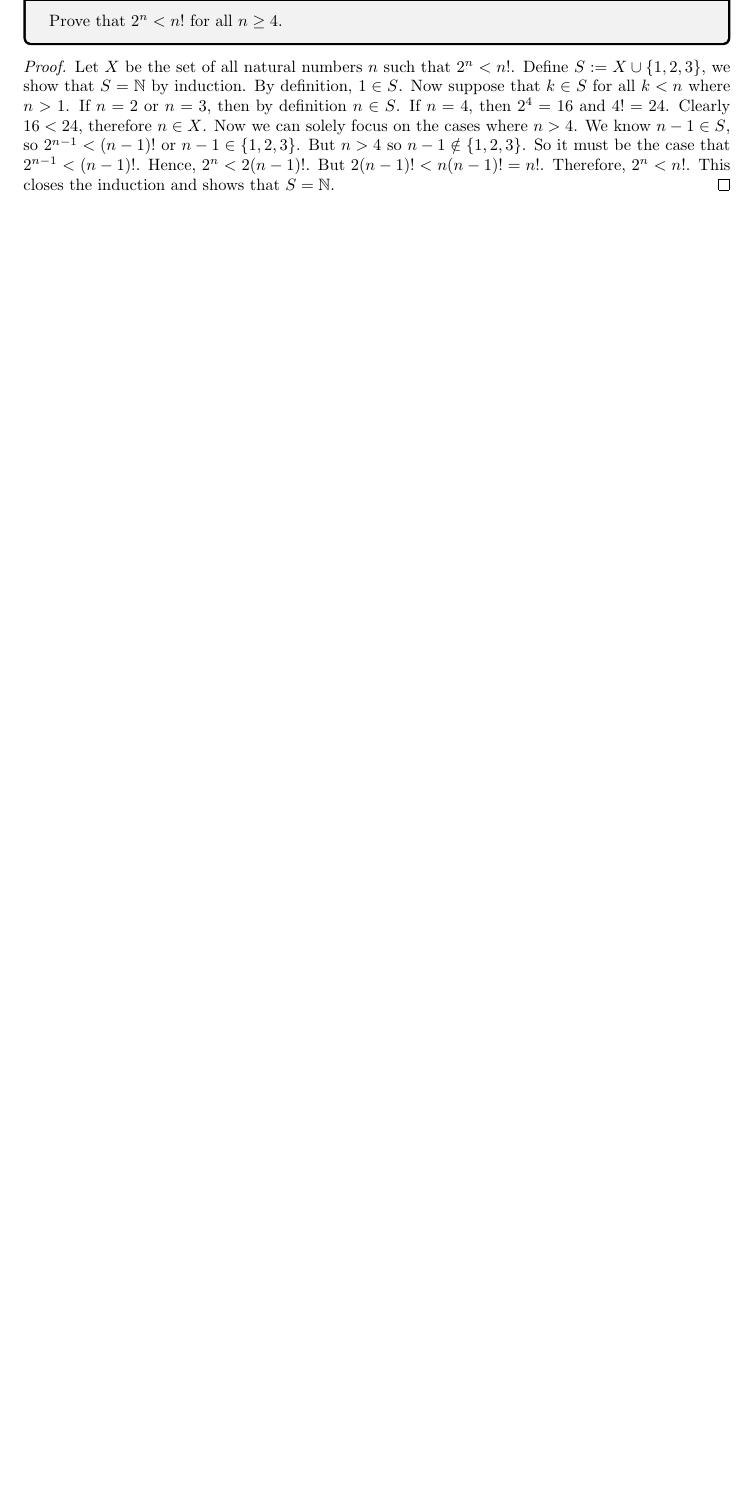
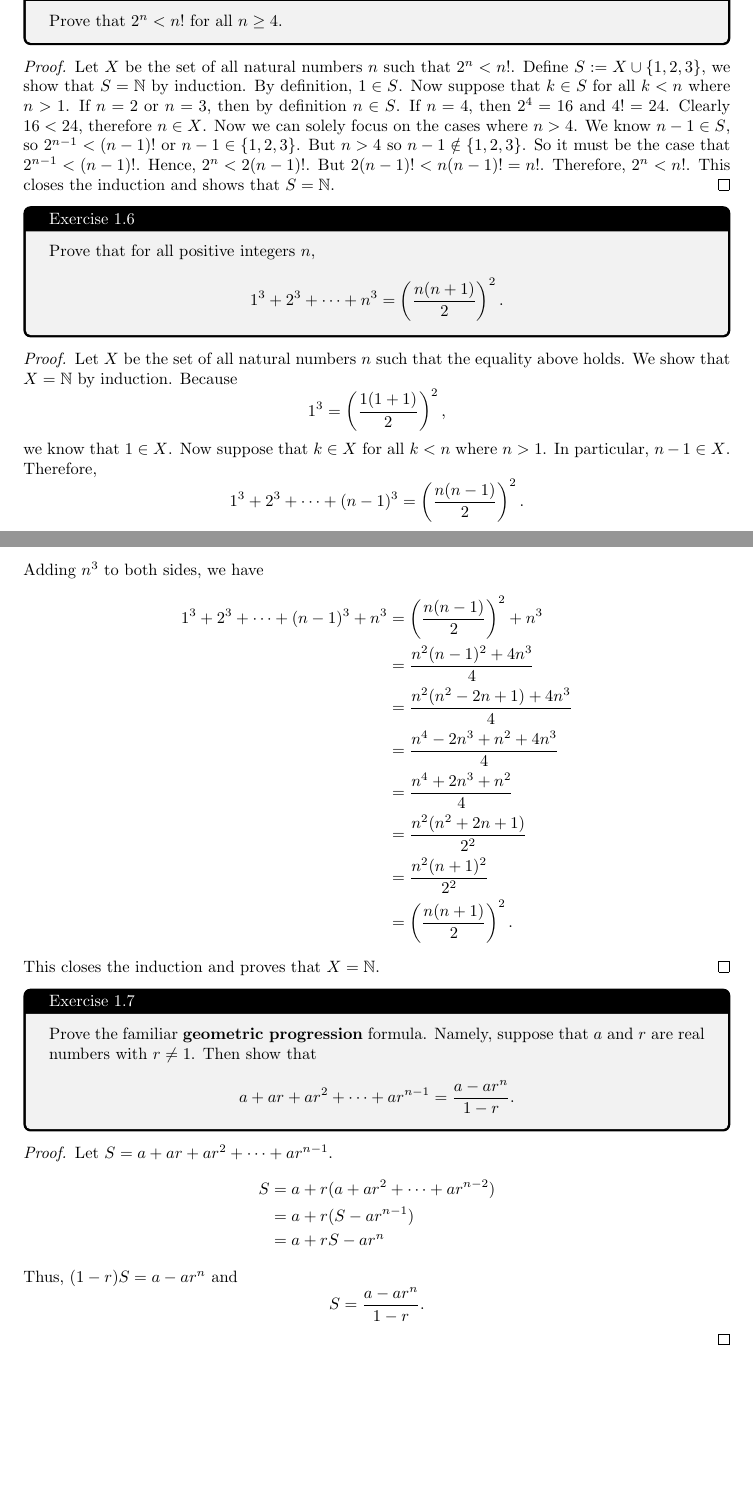
Before and after one commit to rowtwo/abstract-algebra, a LaTeX document (main.tex, which reads chapters/chpt1.tex): part of page 4 of 4 before the commit and two parts of pages 4 and 5 of 7 after it, the two joined at a grey line, cut so that both start at the same text, the shorter picture padded with empty space. Compiled offline with pdfLaTeX.

Commit message:
ex 1.6, 1.7, 1.8, 1.9, 1.10

```diff
--- a/chapters/chpt1.tex
+++ b/chapters/chpt1.tex
@@ -76,3 +76,40 @@ Prove using mathematical induction that for all positive integers \(n\),
     \(n > 4\) so \(n-1 \notin \{1,2,3\}\). So it must be the case that \(2^{n-1} < (n-1)!\).
     Hence, \(2^n < 2(n-1)!\). But \(2(n-1)! < n(n-1)! = n!\). Therefore, \(2^n < n!\). This closes the induction and shows that \(S = \naturals\).
 \end{proof}
+
+\begin{exercise}{1.6}
+    Prove that for all positive integers \(n\),
+    \[1^3 + 2^3 + \cdots + n^3 = \left(\frac{n(n+1)}{2}\right)^2.\]
+\end{exercise}
+\begin{proof}
+    Let \(X\) be the set of all natural numbers \(n\) such that the equality above holds.
+    We show that \(X = \naturals\) by induction. Because \[1^3 = \left(\frac{1(1+1)}{2}\right)^2,\]
+    we know that \(1 \in X\). Now suppose that \(k \in X\) for all \(k < n\) where \(n > 1\). In particular, \(n-1 \in X\).
+    Therefore, \[1^3 + 2^3 + \cdots + (n-1)^3 = \left(\frac{n(n-1)}{2}\right)^2.\]
+    Adding \(n^3\) to both sides, we have
+    \begin{align*}
+        1^3 + 2^3 + \cdots + (n-1)^3 + n^3 &= \left(\frac{n(n-1)}{2}\right)^2 + n^3\\
+        &= \frac{n^2(n-1)^2 + 4n^3}{4} \\
+        &= \frac{n^2(n^2 - 2n + 1) + 4n^3}{4} \\
+        &= \frac{n^4 - 2n^3 + n^2 + 4n^3}{4} \\
+        &= \frac{n^4 + 2n^3 + n^2}{4} \\
+        &= \frac{n^2(n^2 + 2n + 1)}{2^2} \\
+        &= \frac{n^2(n+1)^2}{2^2} \\
+        &= \left(\frac{n(n+1)}{2}\right)^2.
+    \end{align*}
+    This closes the induction and proves that \(X = \naturals\).
+\end{proof}
+
+\begin{exercise}{1.7}
+    Prove the familiar \textbf{geometric progression} formula. Namely, suppose that \(a\) and \(r\)
+    are real numbers with \(r \neq 1\). Then show that \[a + ar + ar^2 + \cdots + ar^{n-1} = \frac{a - ar^n}{1-r}.\]
+\end{exercise}
+\begin{proof}
+    Let \(S = a + ar + ar^2 + \cdots + ar^{n-1}\).
+    \begin{align*}
+        S &= a + r(a + ar^2 + \cdots + ar^{n-2}) \\
+        &= a + r(S - ar^{n-1})\\
+        &= a + rS - ar^n
+    \end{align*}
+    Thus, \((1-r)S = a - ar^n\) and \[S = \frac{a-ar^n}{1-r}.\]
+\end{proof}
```
Also changed, not shown: main.pdf, chapters/chpt1.tex (50 more changed lines).
